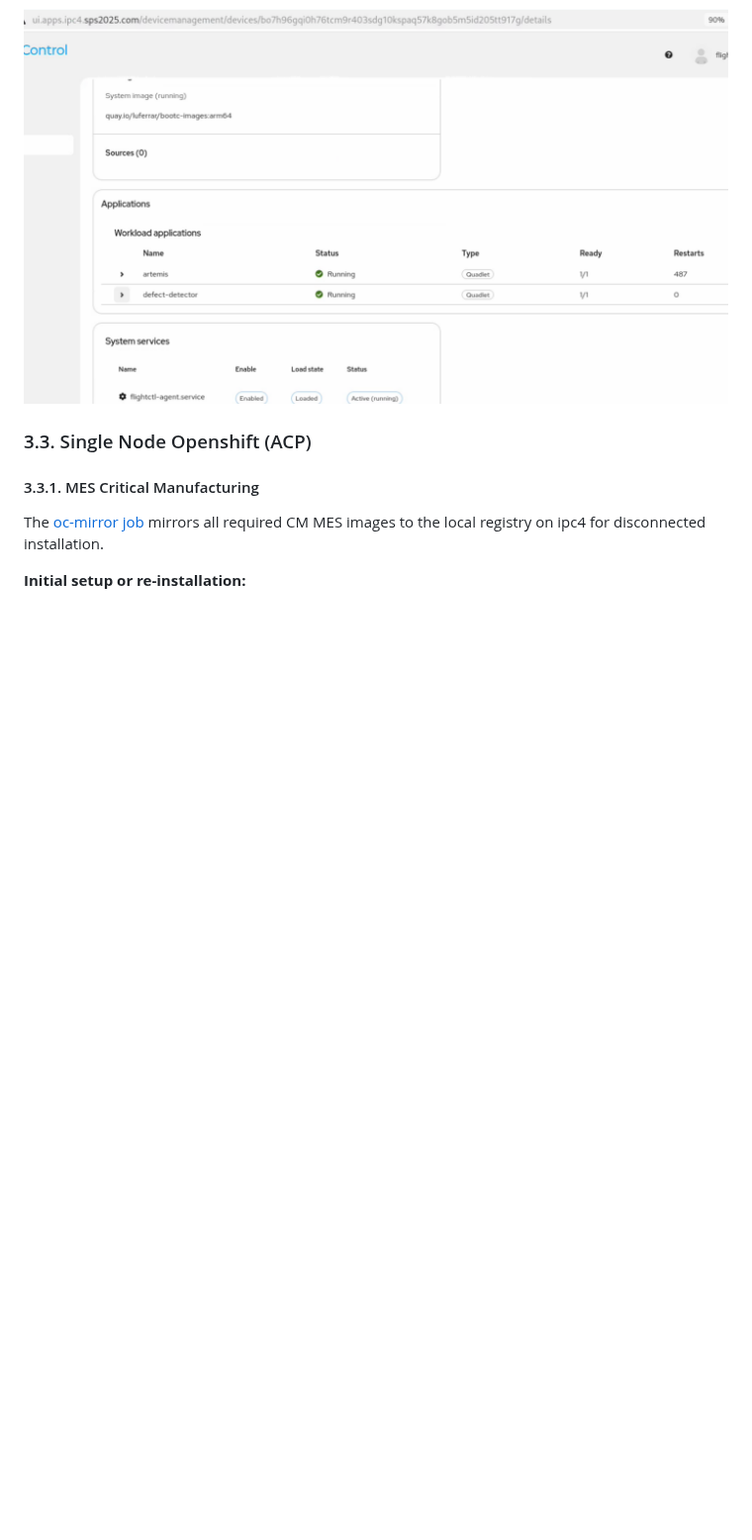
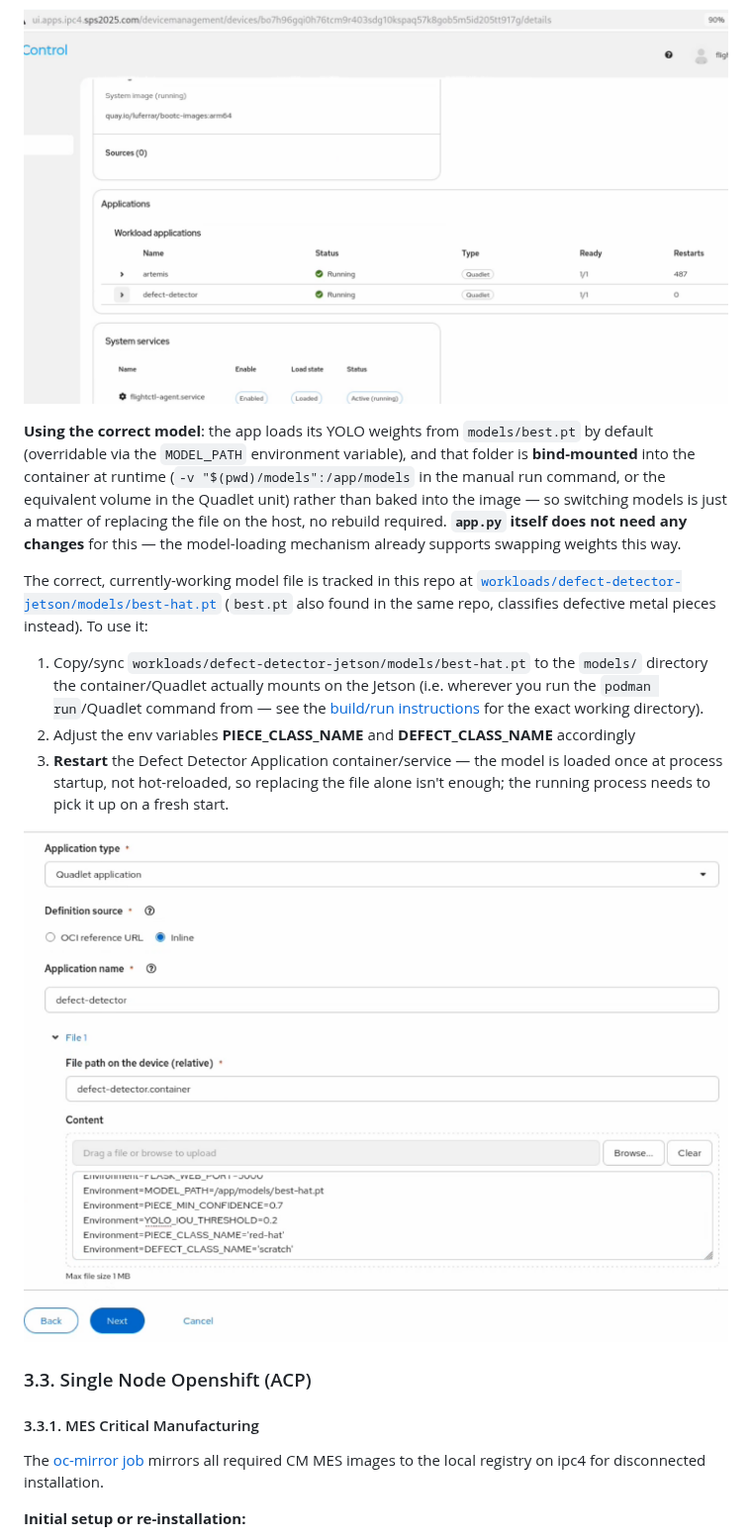
Before and after one commit to RedHatEdge/sps-2025, a Markdown page: README.md, the part around the change. Shown at 99% size. GitHub-like rendering; pictures changed too: image-17.png (added); blank space fills up the shorter version.

Commit message:
adding red-hat pin model

```diff
--- a/README.md
+++ b/README.md
@@ -494,6 +494,15 @@ You can either use Flightctl to deploy Quadlets for autostarting Defect Detector
 
 ![alt text](image-16.png)
 
+**Using the correct model**: the app loads its YOLO weights from `models/best.pt` by default (overridable via the `MODEL_PATH` environment variable), and that folder is **bind-mounted** into the container at runtime (`-v "$(pwd)/models":/app/models` in the manual run command, or the equivalent volume in the Quadlet unit) rather than baked into the image — so switching models is just a matter of replacing the file on the host, no rebuild required. **`app.py` itself does not need any changes** for this — the model-loading mechanism already supports swapping weights this way.
+
+The correct, currently-working model file is tracked in this repo at [`workloads/defect-detector-jetson/models/best-hat.pt`](workloads/defect-detector-jetson/models/best-hat.pt) (`best.pt` also found in the same repo, classifies defective metal pieces instead). To use it:
+
+1. Copy/sync `workloads/defect-detector-jetson/models/best-hat.pt` to the `models/` directory the container/Quadlet actually mounts on the Jetson (i.e. wherever you run the `podman run`/Quadlet command from — see the [build/run instructions](https://github.com/lucamaf/edge-defect-detector#how-to-build-and-run-the-container) for the exact working directory).
+2. Adjust the env variables **PIECE_CLASS_NAME** and **DEFECT_CLASS_NAME** accordingly
+3. **Restart** the Defect Detector Application container/service — the model is loaded once at process startup, not hot-reloaded, so replacing the file alone isn't enough; the running process needs to pick it up on a fresh start.
+
+![alt text](image-17.png)
 
 ###  3.3. <a name='SingleNodeOpenshiftACP'></a>Single Node Openshift (ACP)
 ####  3.3.1. <a name='MESCriticalManufacturing'></a>MES Critical Manufacturing
```
Also changed, not shown: 2 other files.
